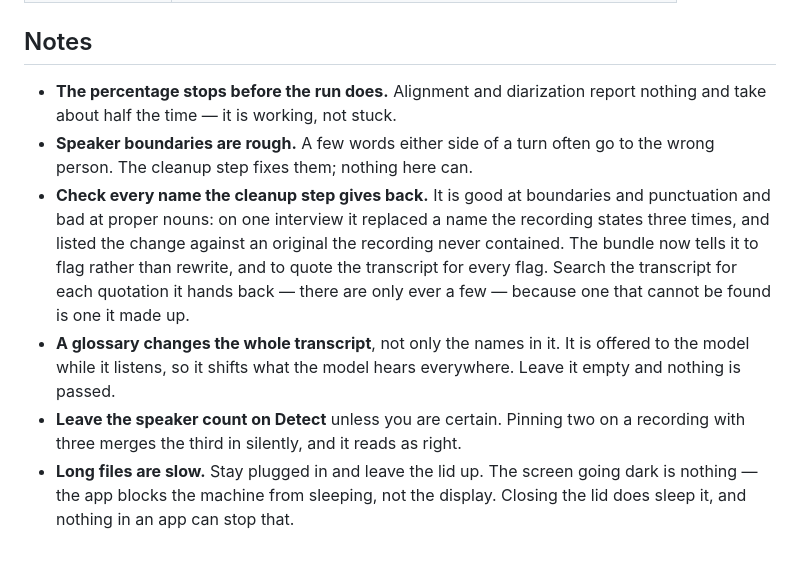
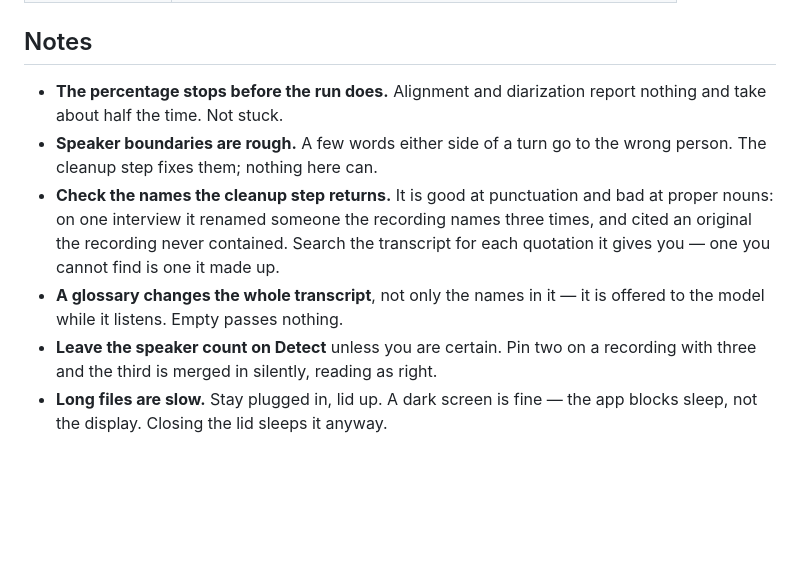
Before and after one commit to Hongda-OSU/hd-audio-transcriber, a Markdown page: README.md, the part around the change. Drawn GitHub-style; blank space fills up the shorter version.

Commit message:
docs: the notes say it once
Each one had the point and then a second sentence making the same
point in other words — working not stuck, shifts what the model hears
everywhere, nothing in an app can stop that. A note that has to be
read twice to find the sentence that matters is not a short note.

Co-Authored-By: Claude Opus 5 <noreply@anthropic.com>

```diff
--- a/README.md
+++ b/README.md
@@ -76,21 +76,17 @@ Every export format is generated from that JSON.
 ## Notes
 
 - **The percentage stops before the run does.** Alignment and diarization
-  report nothing and take about half the time — it is working, not stuck.
-- **Speaker boundaries are rough.** A few words either side of a turn often go
-  to the wrong person. The cleanup step fixes them; nothing here can.
-- **Check every name the cleanup step gives back.** It is good at boundaries
-  and punctuation and bad at proper nouns: on one interview it replaced a name
-  the recording states three times, and listed the change against an original
-  the recording never contained. The bundle now tells it to flag rather than
-  rewrite, and to quote the transcript for every flag. Search the transcript
-  for each quotation it hands back — there are only ever a few — because one
-  that cannot be found is one it made up.
-- **A glossary changes the whole transcript**, not only the names in it. It is
-  offered to the model while it listens, so it shifts what the model hears
-  everywhere. Leave it empty and nothing is passed.
-- **Leave the speaker count on Detect** unless you are certain. Pinning two on
-  a recording with three merges the third in silently, and it reads as right.
-- **Long files are slow.** Stay plugged in and leave the lid up. The screen
-  going dark is nothing — the app blocks the machine from sleeping, not the
-  display. Closing the lid does sleep it, and nothing in an app can stop that.
+  report nothing and take about half the time. Not stuck.
+- **Speaker boundaries are rough.** A few words either side of a turn go to
+  the wrong person. The cleanup step fixes them; nothing here can.
+- **Check the names the cleanup step returns.** It is good at punctuation and
+  bad at proper nouns: on one interview it renamed someone the recording names
+  three times, and cited an original the recording never contained. Search the
+  transcript for each quotation it gives you — one you cannot find is one it
+  made up.
+- **A glossary changes the whole transcript**, not only the names in it — it
+  is offered to the model while it listens. Empty passes nothing.
+- **Leave the speaker count on Detect** unless you are certain. Pin two on a
+  recording with three and the third is merged in silently, reading as right.
+- **Long files are slow.** Stay plugged in, lid up. A dark screen is fine —
+  the app blocks sleep, not the display. Closing the lid sleeps it anyway.
```
